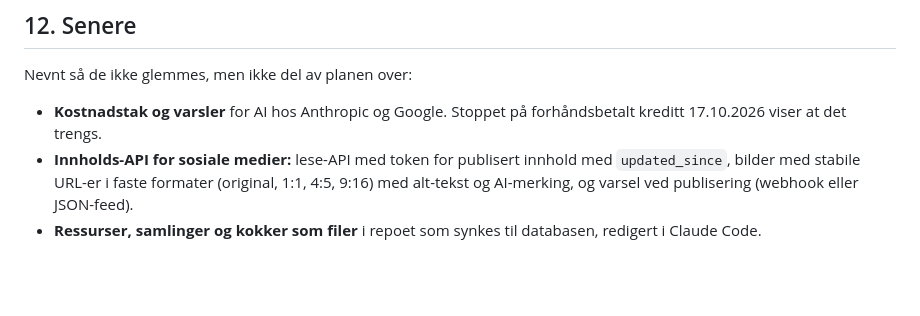
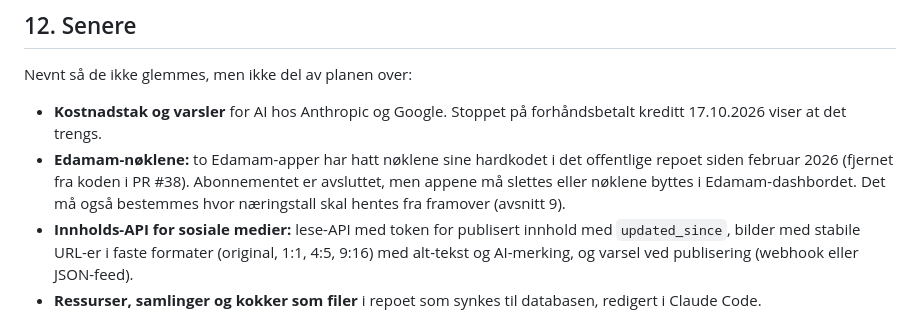
Before and after one commit to pedal88/thelazychef, a Markdown page: docs/RECIPE_MODEL_V2.md, the part around the change. GitHub-like rendering; blank space fills up the shorter version.

Commit message:
docs: add Edamam key cleanup to the deferred list
Co-Authored-By: Claude Opus 5.5 <noreply@anthropic.com>

```diff
--- a/docs/RECIPE_MODEL_V2.md
+++ b/docs/RECIPE_MODEL_V2.md
@@ -229,6 +229,7 @@ Tallene per 100 g kommer i dag fra Edamam, med AI-anslag der Edamam ikke fant in
 Nevnt så de ikke glemmes, men ikke del av planen over:
 
 - **Kostnadstak og varsler** for AI hos Anthropic og Google. Stoppet på forhåndsbetalt kreditt 17.10.2026 viser at det trengs.
+- **Edamam-nøklene:** to Edamam-apper har hatt nøklene sine hardkodet i det offentlige repoet siden februar 2026 (fjernet fra koden i PR #38). Abonnementet er avsluttet, men appene må slettes eller nøklene byttes i Edamam-dashbordet. Det må også bestemmes hvor næringstall skal hentes fra framover (avsnitt 9).
 - **Innholds-API for sosiale medier:** lese-API med token for publisert innhold med `updated_since`, bilder med stabile URL-er i faste formater (original, 1:1, 4:5, 9:16) med alt-tekst og AI-merking, og varsel ved publisering (webhook eller JSON-feed).
 - **Ressurser, samlinger og kokker som filer** i repoet som synkes til databasen, redigert i Claude Code.
 - **Stil:** typografi, farger og avstander, logo og merkevare, og en stilguide-side som viser tokens og komponenter rett fra koden.
```
